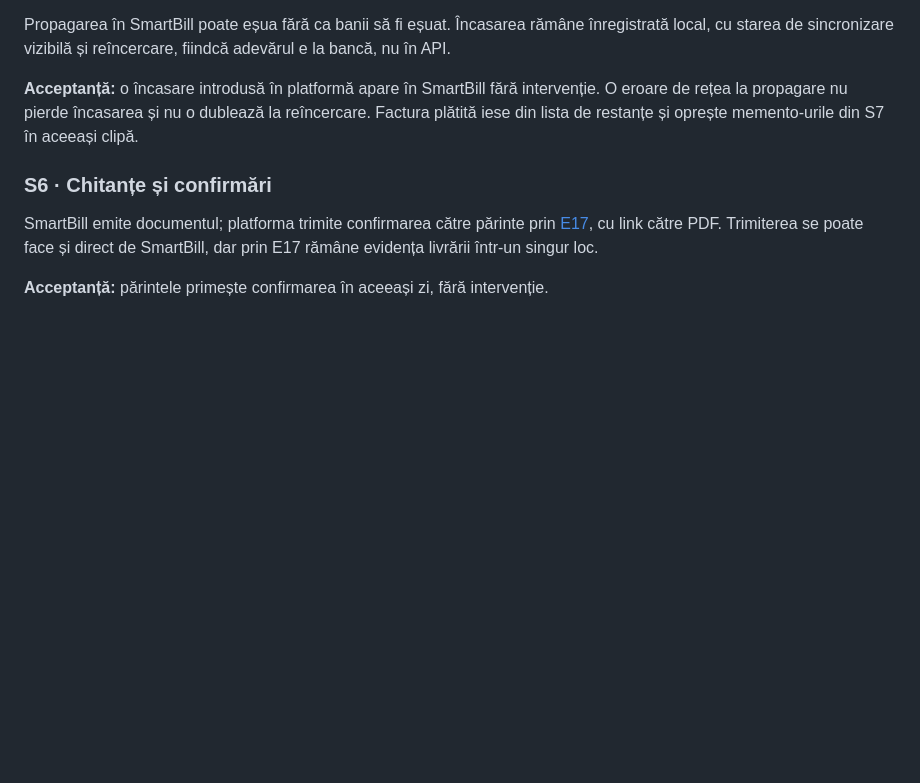
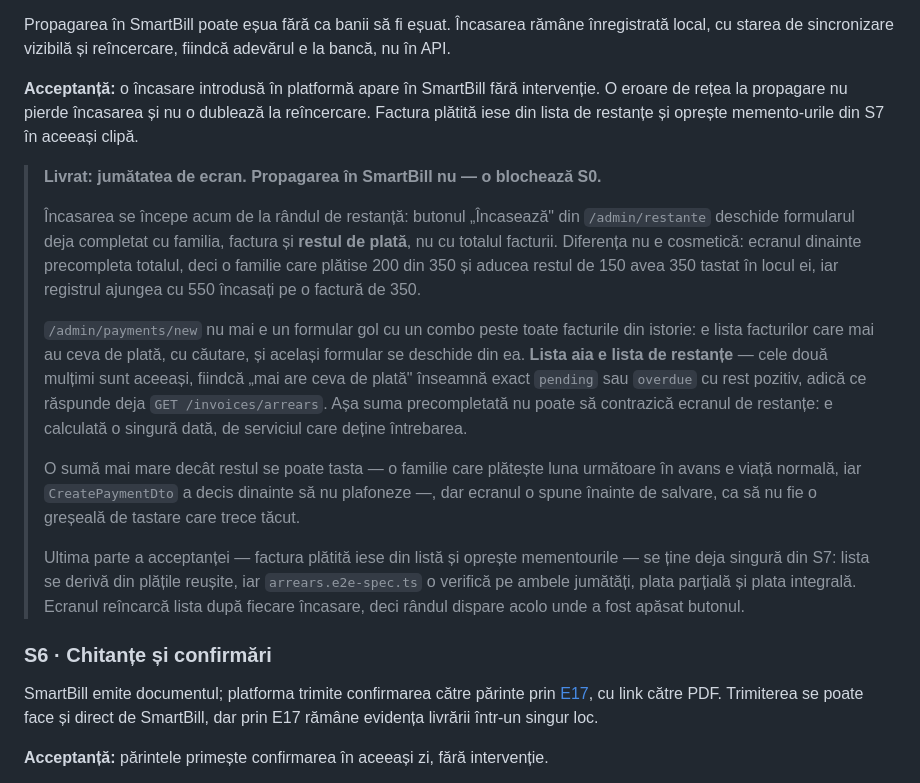
Before and after one commit to AlexePaul/ITBridge, a Markdown page: docs/epics/E16-plati-fiscal.md, the part around one of its changes. GitHub-like rendering; blank space fills up the shorter version.

```diff
--- a/docs/epics/E16-plati-fiscal.md
+++ b/docs/epics/E16-plati-fiscal.md
@@ -289,6 +289,30 @@ cu starea de sincronizare vizibilă și reîncercare, fiindcă adevărul e la ba
 rețea la propagare nu pierde încasarea și nu o dublează la reîncercare. Factura plătită iese din
 lista de restanțe și oprește memento-urile din S7 în aceeași clipă.
 
+> **Livrat: jumătatea de ecran. Propagarea în SmartBill nu — o blochează S0.**
+>
+> Încasarea se începe acum de la rândul de restanță: butonul „Încasează" din `/admin/restante`
+> deschide formularul deja completat cu familia, factura și **restul de plată**, nu cu totalul
+> facturii. Diferența nu e cosmetică: ecranul dinainte precompleta totalul, deci o familie care
+> plătise 200 din 350 și aducea restul de 150 avea 350 tastat în locul ei, iar registrul ajungea cu
+> 550 încasați pe o factură de 350.
+>
+> `/admin/payments/new` nu mai e un formular gol cu un combo peste toate facturile din istorie: e
+> lista facturilor care mai au ceva de plată, cu căutare, și același formular se deschide din ea.
+> **Lista aia e lista de restanțe** — cele două mulțimi sunt aceeași, fiindcă „mai are ceva de
+> plată" înseamnă exact `pending` sau `overdue` cu rest pozitiv, adică ce răspunde deja
+> `GET /invoices/arrears`. Așa suma precompletată nu poate să contrazică ecranul de restanțe: e
+> calculată o singură dată, de serviciul care deține întrebarea.
+>
+> O sumă mai mare decât restul se poate tasta — o familie care plătește luna următoare în avans e
+> viață normală, iar `CreatePaymentDto` a decis dinainte să nu plafoneze —, dar ecranul o spune
+> înainte de salvare, ca să nu fie o greșeală de tastare care trece tăcut.
+>
+> Ultima parte a acceptanței — factura plătită iese din listă și oprește mementourile — se ține deja
+> singură din S7: lista se derivă din plățile reușite, iar `arrears.e2e-spec.ts` o verifică pe
+> ambele jumătăți, plata parțială și plata integrală. Ecranul reîncarcă lista după fiecare încasare,
+> deci rândul dispare acolo unde a fost apăsat butonul.
+
 ### S6 · Chitanțe și confirmări
 
 SmartBill emite documentul; platforma trimite confirmarea către părinte prin
```
Also changed, not shown: other parts of docs/epics/E16-plati-fiscal.md (+10 -10 lines), CLAUDE.md (+9 -0 lines), docs/epics/TRACKER.md (+13 -11 lines).
